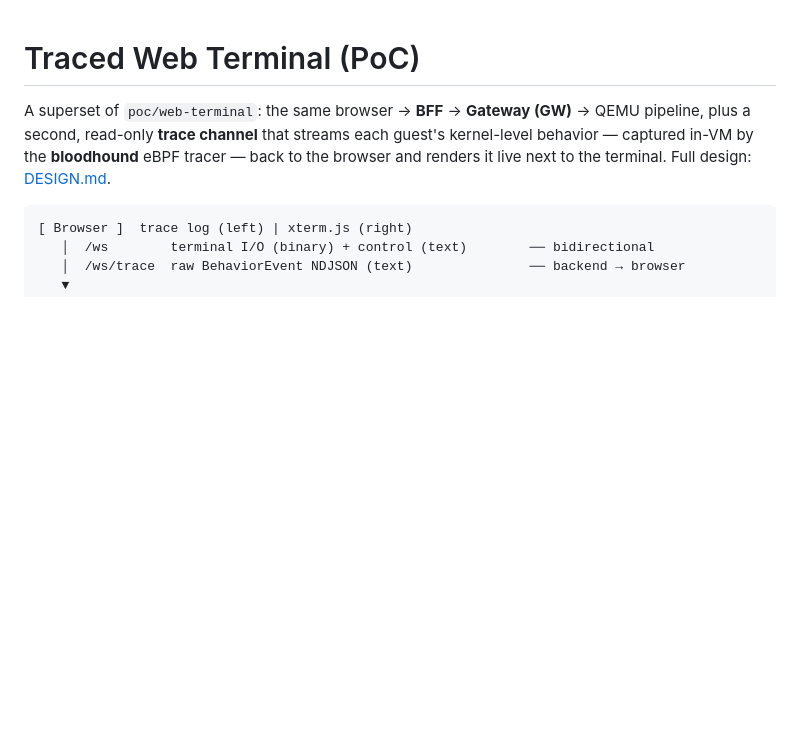
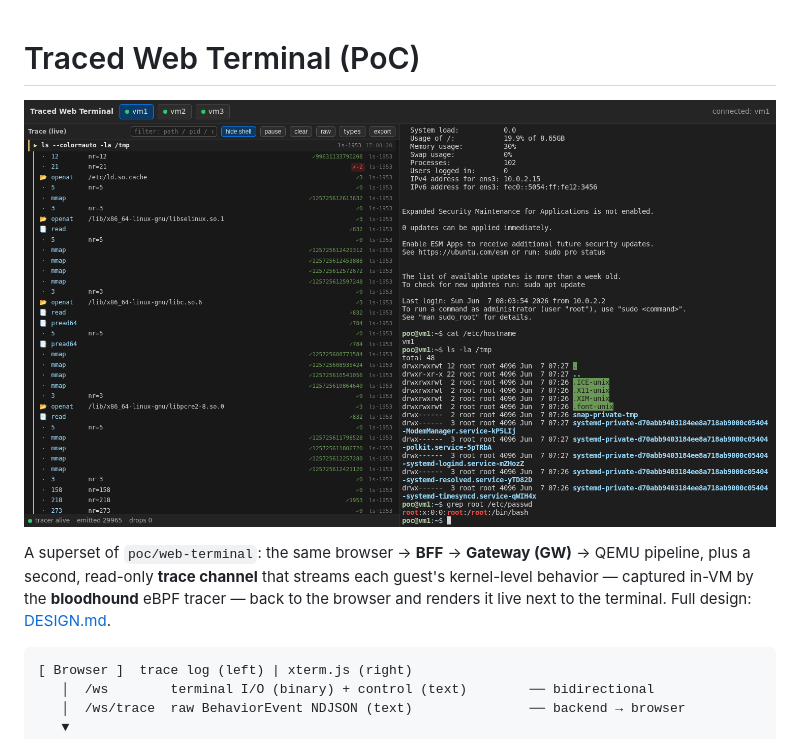
Before and after one commit to abyss0-dev/poc-traced-web-terminal, a Markdown page: README.md, the part around the change. Rendered like a GitHub page; pictures changed too: docs/demo.png (added); blank space fills up the shorter version.

Commit message:
docs(readme): add demo screenshot at the top
Co-Authored-By: Claude Opus 4.8 (1M context) <noreply@anthropic.com>

```diff
--- a/README.md
+++ b/README.md
@@ -1,4 +1,6 @@
 # Traced Web Terminal (PoC)
+
+![Traced Web Terminal in action — live in-VM eBPF trace, command-grouped, on the left; the interactive terminal on the right.](docs/demo.png)
 
 A superset of `poc/web-terminal`: the same browser → **BFF** → **Gateway (GW)** →
 QEMU pipeline, plus a second, read-only **trace channel** that streams each
```
